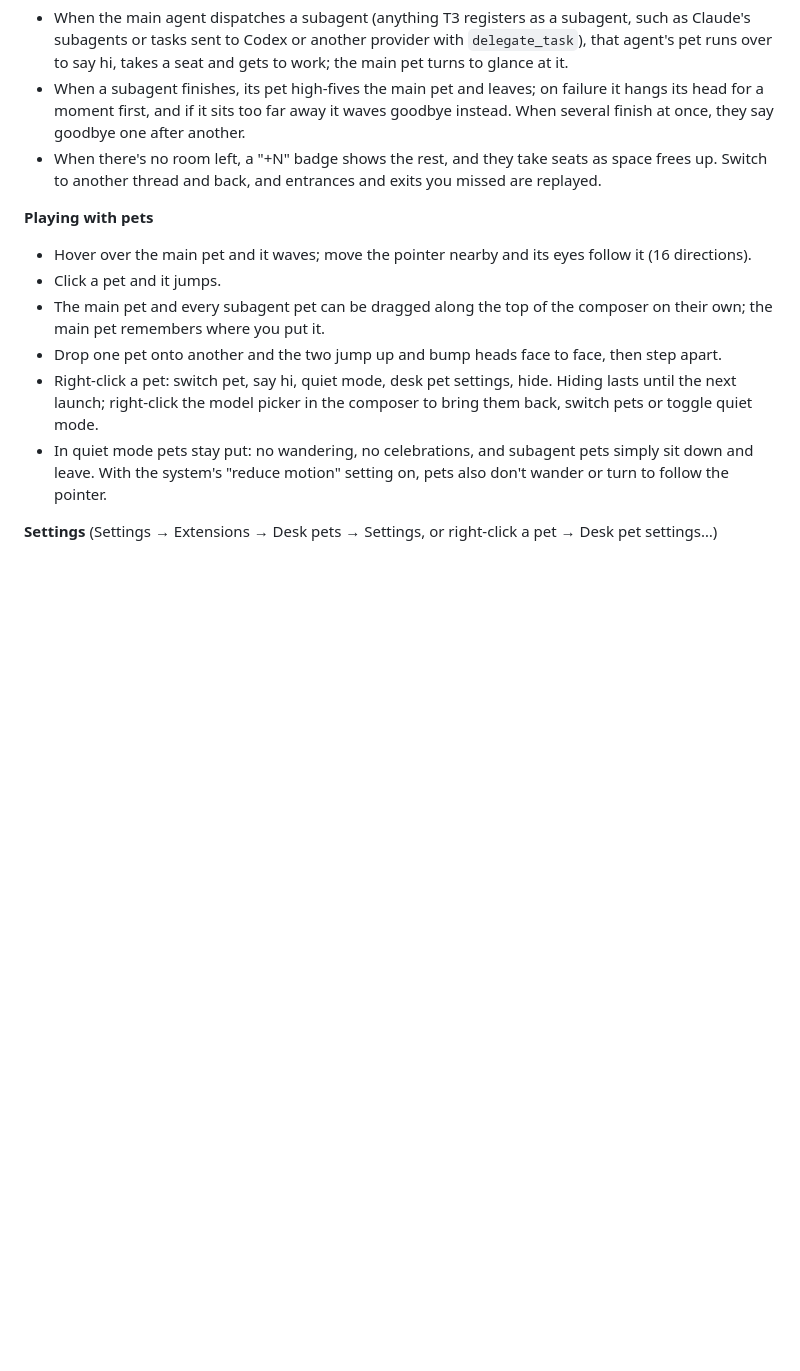
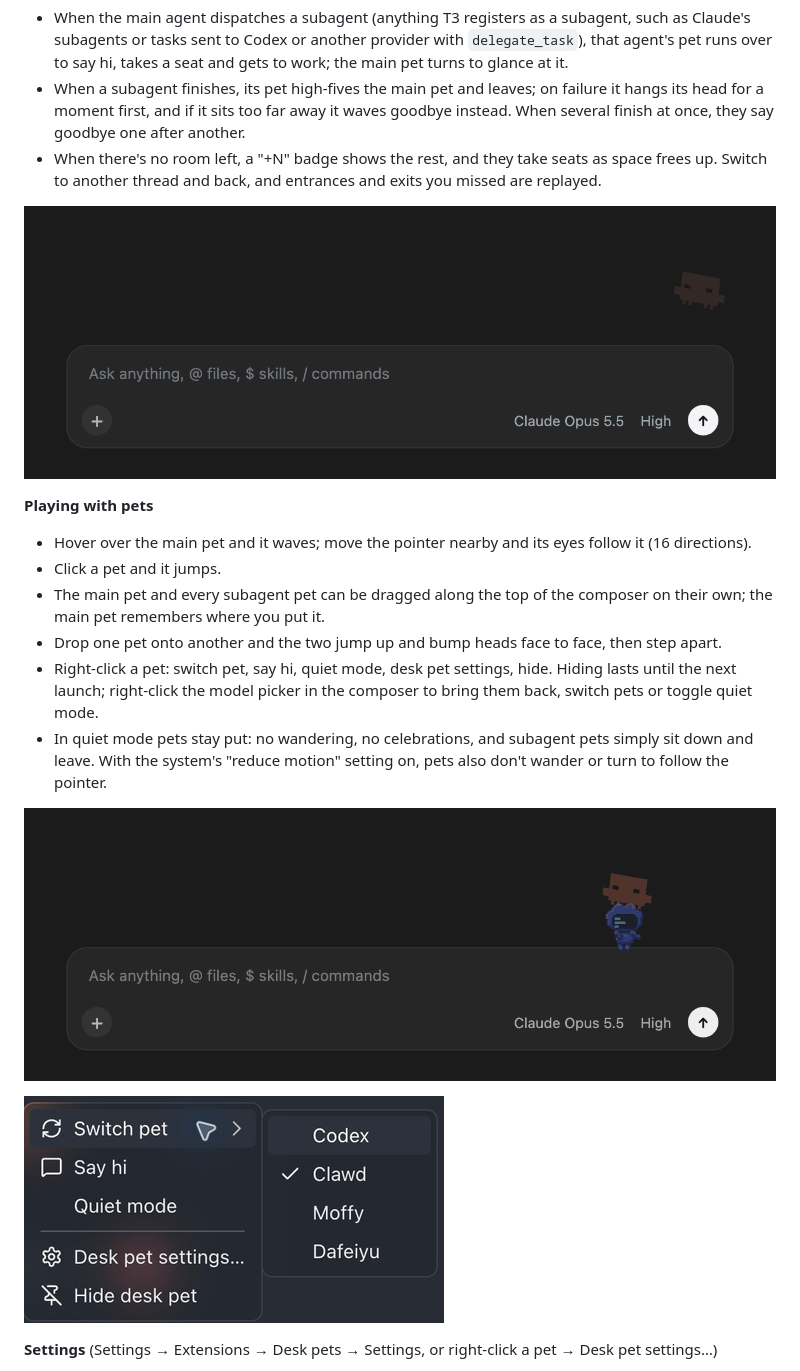
Before and after one commit to ZiHao256/t3x-desk-pets, a Markdown page: README.en.md, the part around one of its changes. Rendered like a GitHub page; pictures changed too: docs/pets-interact.gif (added), docs/pets-menu.png (added), docs/pets-subagents.gif (added); blank space fills up the shorter version.

Commit message:
README: animations for context, subagents and interaction; English settings and menu screenshots

```diff
--- a/README.en.md
+++ b/README.en.md
@@ -26,6 +26,8 @@ An extension for [T3 Code Extensions](https://github.com/ZiHao256/t3code-extensi
 - When the main agent dispatches a subagent (anything T3 registers as a subagent, such as Claude's subagents or tasks sent to Codex or another provider with `delegate_task`), that agent's pet runs over to say hi, takes a seat and gets to work; the main pet turns to glance at it.
 - When a subagent finishes, its pet high-fives the main pet and leaves; on failure it hangs its head for a moment first, and if it sits too far away it waves goodbye instead. When several finish at once, they say goodbye one after another.
 - When there's no room left, a "+N" badge shows the rest, and they take seats as space frees up. Switch to another thread and back, and entrances and exits you missed are replayed.
+
+![While Clawd works, the pets of three subagents (Codex, Moffy and Dafeiyu) run in and sit down; Codex high-fives Clawd when it finishes, Moffy hangs its head after failing, and Dafeiyu, sitting too far away, waves goodbye](docs/pets-subagents.gif)
 
 **Playing with pets**
 - Hover over the main pet and it waves; move the pointer nearby and its eyes follow it (16 directions).
@@ -35,6 +37,10 @@ An extension for [T3 Code Extensions](https://github.com/ZiHao256/t3code-extensi
 - Right-click a pet: switch pet, say hi, quiet mode, desk pet settings, hide. Hiding lasts until the next launch; right-click the model picker in the composer to bring them back, switch pets or toggle quiet mode.
 - In quiet mode pets stay put: no wandering, no celebrations, and subagent pets simply sit down and leave. With the system's "reduce motion" setting on, pets also don't wander or turn to follow the pointer.
 
+![Clawd's eyes follow the pointer, it waves on hover and jumps on click; it gets dragged left along the composer, then Codex is dropped onto it and the two bump heads](docs/pets-interact.gif)
+
+![The pet's right-click menu: switch pet (the submenu lists the pet library), say hi, quiet mode, desk pet settings, hide desk pet](docs/pets-menu.png)
+
 **Settings** (Settings → Extensions → Desk pets → Settings, or right-click a pet → Desk pet settings…)
 - A pet for each agent: choose one for every harness configured in T3 and for "other agents", or choose "By model name / fallback" or "Hide pet".
 - Pet library: add pets by uploading a sprite sheet; edit the name, scale, pixel art and pixel-art particles; delete them; or have an agent generate one (see below).
```
Also changed, not shown: other parts of README.en.md (+4 -2 lines), README.md (+10 -2 lines), docs/pets-settings.png, 1 other file.
